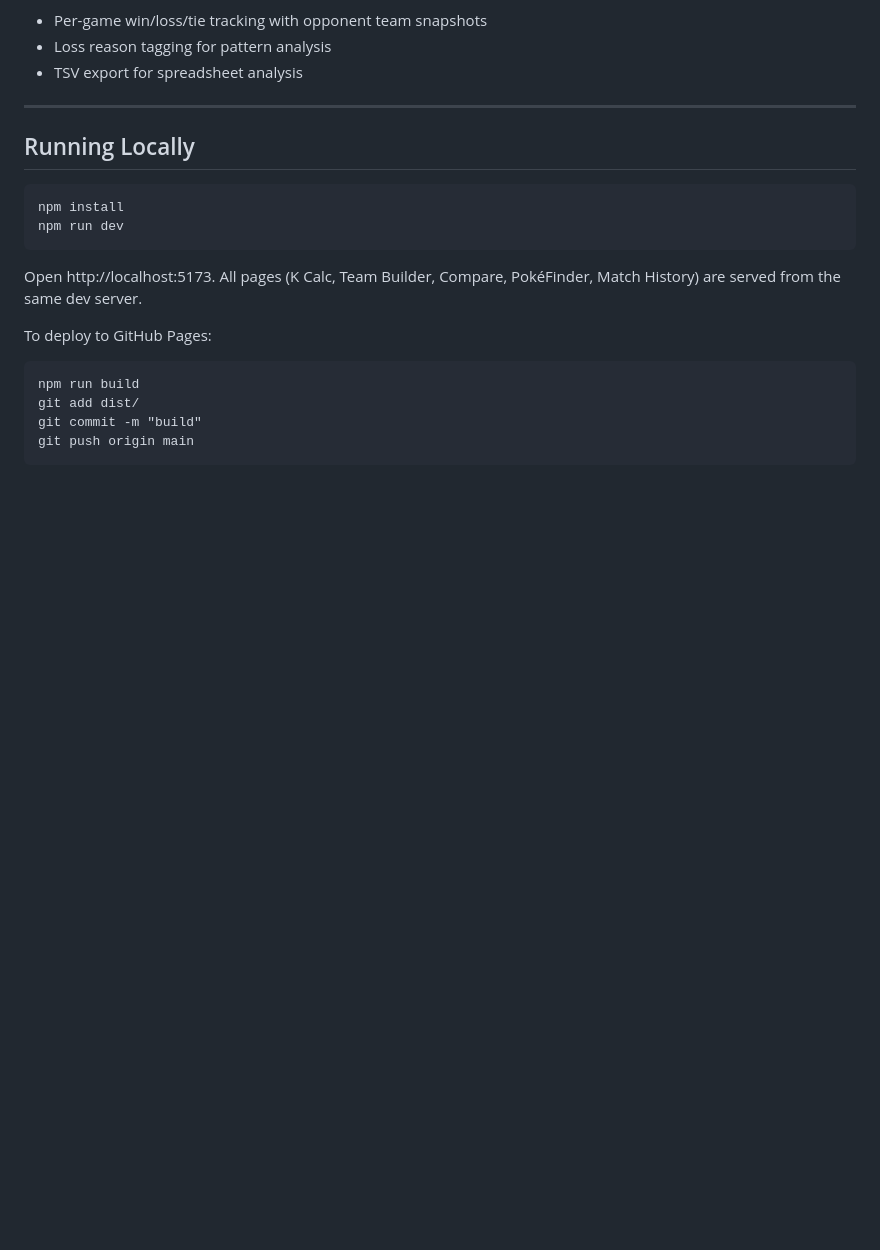
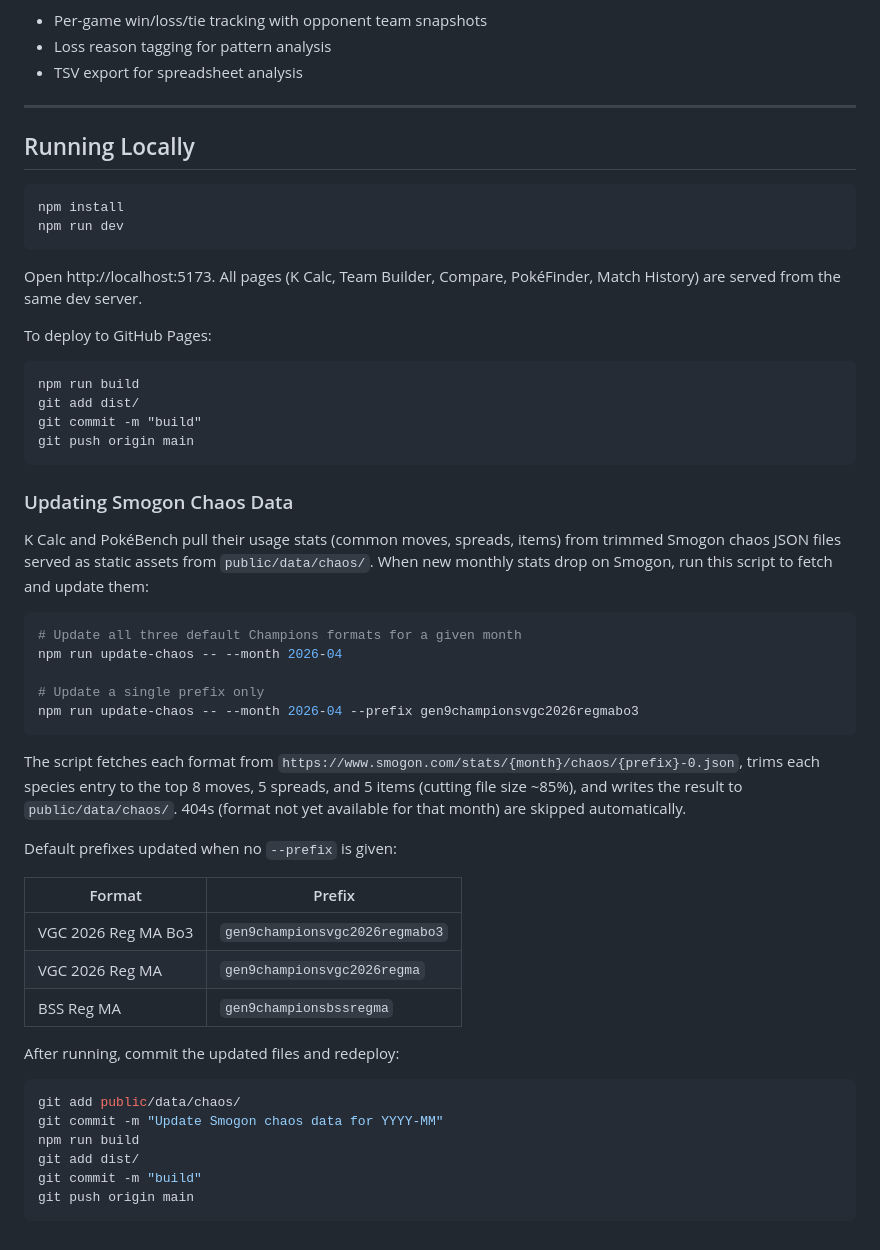
Before and after one commit to khalilsg/damagecalc, a Markdown page: README.md, the part around the change. GitHub-like rendering; blank space fills up the shorter version.

Commit message:
Add Smogon chaos data update instructions to README
Co-Authored-By: Claude Sonnet 4.6 <noreply@anthropic.com>

````diff
--- a/README.md
+++ b/README.md
@@ -302,3 +302,36 @@ git add dist/
 git commit -m "build"
 git push origin main
 ```
+
+### Updating Smogon Chaos Data
+
+K Calc and PokéBench pull their usage stats (common moves, spreads, items) from trimmed Smogon chaos JSON files served as static assets from `public/data/chaos/`. When new monthly stats drop on Smogon, run this script to fetch and update them:
+
+```bash
+# Update all three default Champions formats for a given month
+npm run update-chaos -- --month 2026-04
+
+# Update a single prefix only
+npm run update-chaos -- --month 2026-04 --prefix gen9championsvgc2026regmabo3
+```
+
+The script fetches each format from `https://www.smogon.com/stats/{month}/chaos/{prefix}-0.json`, trims each species entry to the top 8 moves, 5 spreads, and 5 items (cutting file size ~85%), and writes the result to `public/data/chaos/`. 404s (format not yet available for that month) are skipped automatically.
+
+Default prefixes updated when no `--prefix` is given:
+
+| Format | Prefix |
+|--------|--------|
+| VGC 2026 Reg MA Bo3 | `gen9championsvgc2026regmabo3` |
+| VGC 2026 Reg MA | `gen9championsvgc2026regma` |
+| BSS Reg MA | `gen9championsbssregma` |
+
+After running, commit the updated files and redeploy:
+
+```bash
+git add public/data/chaos/
+git commit -m "Update Smogon chaos data for YYYY-MM"
+npm run build
+git add dist/
+git commit -m "build"
+git push origin main
+```
````
